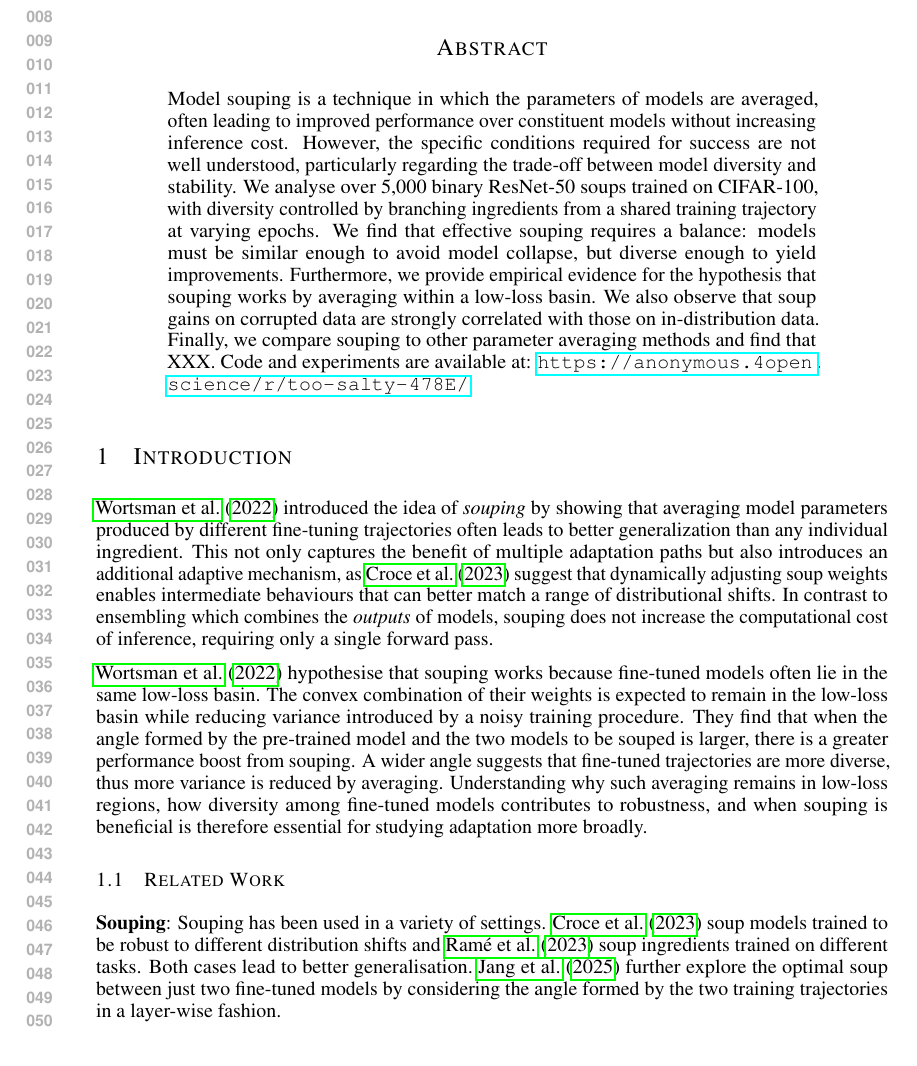
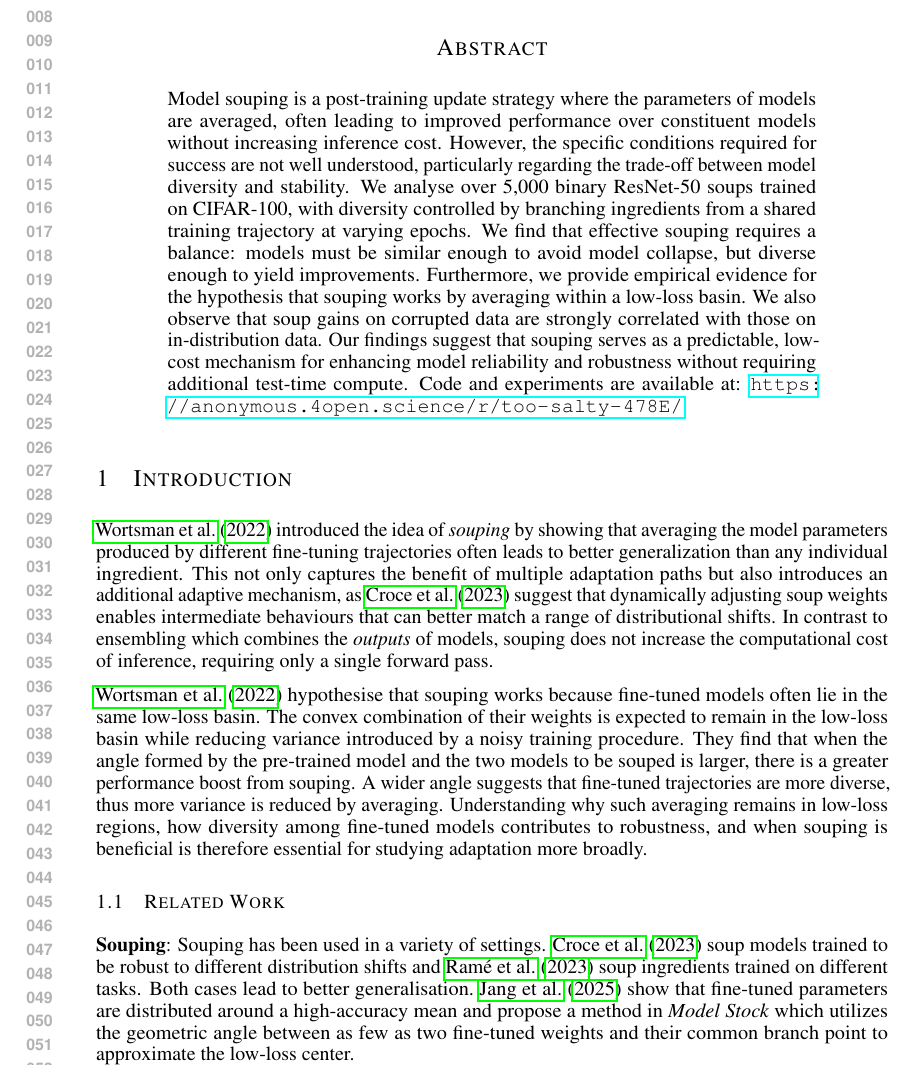
Before and after one commit to chipnbits/too-salty, a LaTeX paper (iclr_report/report.tex, which reads iclr_report/parts/1_title_abstract.tex, iclr_report/parts/2_introduction.tex): part of page 1 of 11, cut so that both start at the same text. Compiled offline with pdfLaTeX.

Commit message:
updates to title intro and figures

```diff
--- a/iclr_report/parts/1_title_abstract.tex
+++ b/iclr_report/parts/1_title_abstract.tex
@@ -3,5 +3,5 @@
 \maketitle
 
 \begin{abstract}
-Model souping is a technique in which the parameters of models are averaged, often leading to improved performance over constituent models without increasing inference cost. However, the specific conditions required for success are not well understood, particularly regarding the trade-off between model diversity and stability. We analyse over 5,000 binary ResNet-50 soups trained on CIFAR-100, with diversity controlled by branching ingredients from a shared training trajectory at varying epochs. We find that effective souping requires a balance: models must be similar enough to avoid model collapse, but diverse enough to yield improvements. Furthermore, we provide empirical evidence for the hypothesis that souping works by averaging within a low-loss basin. We also observe that soup gains on corrupted data are strongly correlated with those on in-distribution data. Finally, we compare souping to other parameter averaging methods and find that XXX. Code and experiments are available at: \url{https://anonymous.4open.science/r/too-salty-478E/}.
+Model souping is a post-training update strategy where the parameters of models are averaged, often leading to improved performance over constituent models without increasing inference cost. However, the specific conditions required for success are not well understood, particularly regarding the trade-off between model diversity and stability. We analyse over 5,000 binary ResNet-50 soups trained on CIFAR-100, with diversity controlled by branching ingredients from a shared training trajectory at varying epochs. We find that effective souping requires a balance: models must be similar enough to avoid model collapse, but diverse enough to yield improvements. Furthermore, we provide empirical evidence for the hypothesis that souping works by averaging within a low-loss basin. We also observe that soup gains on corrupted data are strongly correlated with those on in-distribution data. Our findings suggest that souping serves as a predictable, low-cost mechanism for enhancing model reliability and robustness without requiring additional test-time compute. Code and experiments are available at: \url{https://anonymous.4open.science/r/too-salty-478E/}.
 \end{abstract}
--- a/iclr_report/parts/2_introduction.tex
+++ b/iclr_report/parts/2_introduction.tex
@@ -4,12 +4,12 @@
 
 % Fine-tuning is a fundamental form of adaptation where updating a pre-trained model on data from a new distribution can improve performance for that specific target domain.
 
-\citet{soups} introduced the idea of \emph{souping} by showing that averaging model parameters produced by different fine-tuning trajectories often leads to better generalization than any individual ingredient. This not only captures the benefit of multiple adaptation paths but also introduces an additional adaptive mechanism, as \citet{seasoningsoups} suggest that dynamically adjusting soup weights enables intermediate behaviours that can better match a range of distributional shifts. In contrast to ensembling which combines the \textit{outputs} of models, souping does not increase the computational cost of inference, requiring only a single forward pass.
+\citet{soups} introduced the idea of \emph{souping} by showing that averaging the model parameters produced by different fine-tuning trajectories often leads to better generalization than any individual ingredient. This not only captures the benefit of multiple adaptation paths but also introduces an additional adaptive mechanism, as \citet{seasoningsoups} suggest that dynamically adjusting soup weights enables intermediate behaviours that can better match a range of distributional shifts. In contrast to ensembling which combines the \textit{outputs} of models, souping does not increase the computational cost of inference, requiring only a single forward pass.
 
 \citet{soups} hypothesise that souping works because fine-tuned models often lie in the same low-loss basin. The convex combination of their weights is expected to remain in the low-loss basin while reducing variance introduced by a noisy training procedure. They find that when the angle formed by the pre-trained model and the two models to be souped is larger, there is a greater performance boost from souping. A wider angle suggests that fine-tuned trajectories are more diverse, thus more variance is reduced by averaging. Understanding why such averaging remains in low-loss regions, how diversity among fine-tuned models contributes to robustness, and when souping is beneficial is therefore essential for studying adaptation more broadly.
 
 \subsection{Related Work}
 
-\textbf{Souping}: Souping has been used in a variety of settings. \citet{seasoningsoups} soup models trained to be robust to different distribution shifts and~\citet{ratatouille} soup ingredients trained on different tasks. Both cases lead to better generalisation.~\citet{modelstock} further explore the optimal soup between just two fine-tuned models by considering the angle formed by the two training trajectories in a layer-wise fashion.
+\textbf{Souping}: Souping has been used in a variety of settings. \citet{seasoningsoups} soup models trained to be robust to different distribution shifts and~\citet{ratatouille} soup ingredients trained on different tasks. Both cases lead to better generalisation.~\citet{modelstock} show that fine-tuned parameters are distributed around a high-accuracy mean and propose a method in \emph{Model Stock} which utilizes the geometric angle between as few as two fine-tuned weights and their common branch point to approximate the low-loss center.
 
 \textbf{Stochastic Weight Averaging (SWA)}: Souping is related to the idea of SWA~\cite{stochasticweightaveraging}. In SWA, the ingredients of the soup come from different steps along the same training trajectory. By contrast, souping averages models from independent training trajectories.\\
```
Also changed, not shown: report/parts/1_title_abstract.tex (+1 -1 lines), iclr_report/parts/2_introduction.tex (2 more changed lines), 1 other file.
